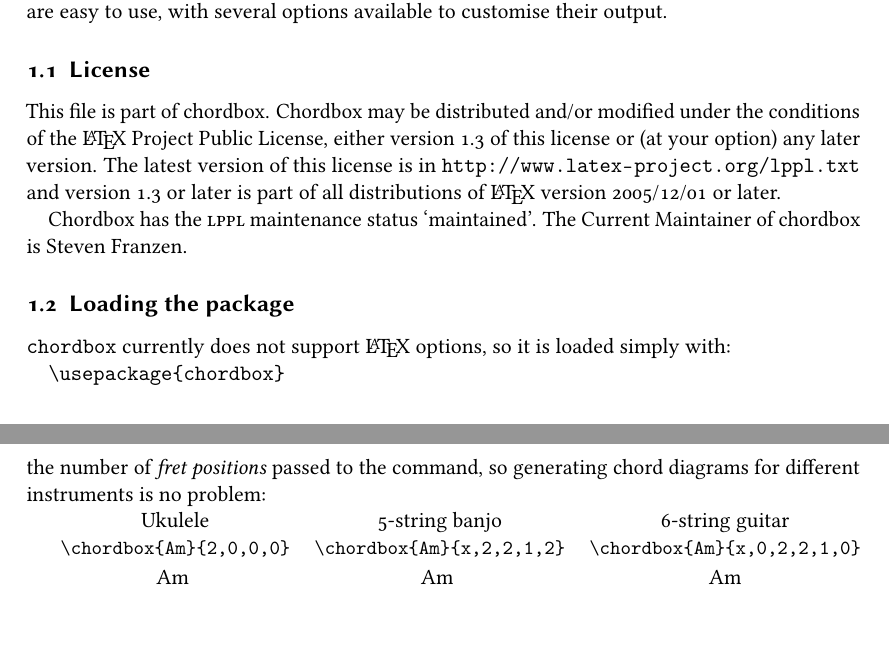
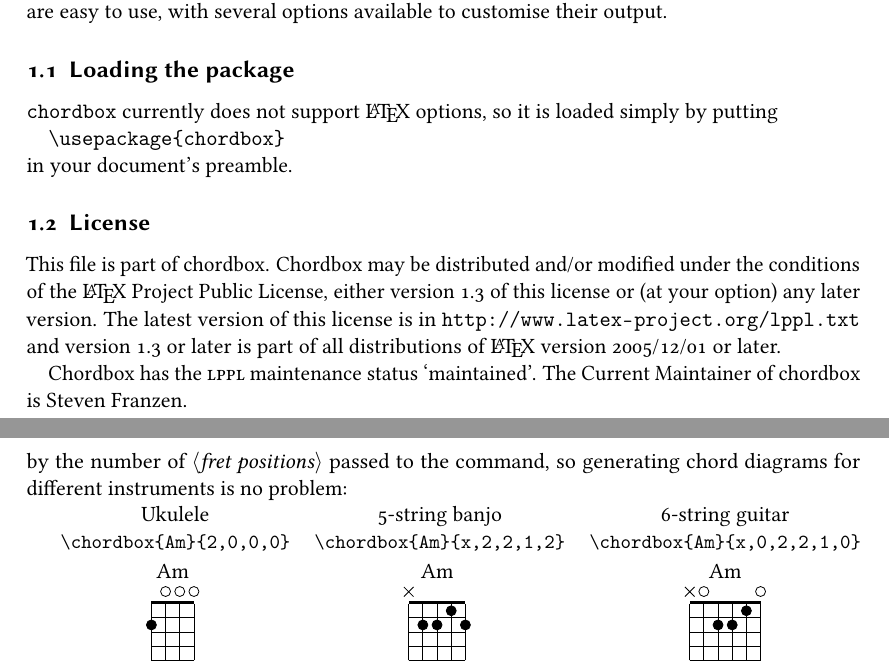
Before and after one commit to sfranzen/chordbox, a LaTeX document (chordbox.tex): two parts of pages 2 and 3 of 5, joined at a grey line, cut so that both start at the same text, the shorter picture padded with empty space. Compiled offline with pdfLaTeX.

Commit message:
Reorder introduction sections, minor tweaks

```diff
--- a/chordbox.tex
+++ b/chordbox.tex
@@ -97,6 +97,14 @@ that tool. It is a short collection of \TikZ{} code snippets, wrapped
 in two \LaTeX{} commands that are easy to use, with several options
 available to customise their output.
 
+\subsection{Loading the package}
+
+\texttt{chordbox} currently does not support \LaTeX{} options, so it
+is loaded simply by putting
+
+\texttt{\textbackslash usepackage\{chordbox\}}\\
+in your document's preamble.
+
 \subsection{License}
 
 This file is part of chordbox. Chordbox may be distributed and/or
@@ -108,13 +116,6 @@ and version 1.3 or later is part of all distributions of \LaTeX{} version
 
 Chordbox has the \noun{lppl} maintenance status `maintained'. The
 Current Maintainer of chordbox is Steven Franzen.
-
-\subsection{Loading the package}
-
-\texttt{chordbox} currently does not support \LaTeX{} options, so it
-is loaded simply with:
-
-\texttt{\textbackslash usepackage\{chordbox\}}
 
 \section{Usage}
 
@@ -137,8 +138,9 @@ number as a fretted string, the number 0 as an open string and anything
 else as a muted string. It draws a grid resembling the (vertical)
 strings over four horizontal frets, with a black bar at the top figuring
 as the instrument's nut. The number of strings drawn is determined
-by the number of \emph{fret positions} passed to the command, so generating
-chord diagrams for different instruments is no problem:
+by the number of \textlangle \emph{fret positions}\textrangle{} passed
+to the command, so generating chord diagrams for different instruments
+is no problem:
 
 \begin{tabular}{ccc}
 Ukulele & 5-string banjo & 6-string guitar\tabularnewline
```
Also changed, not shown: chordbox.pdf.
